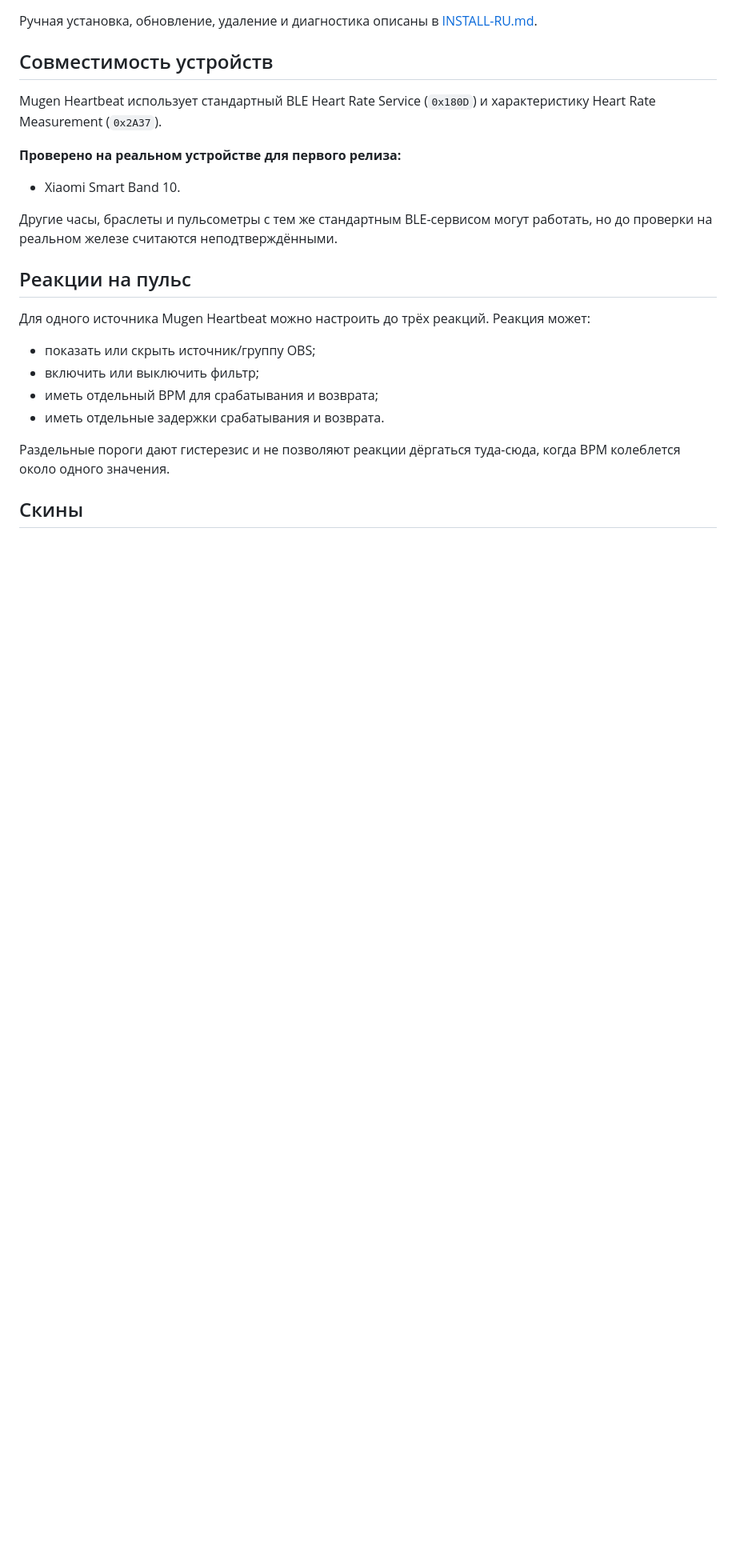
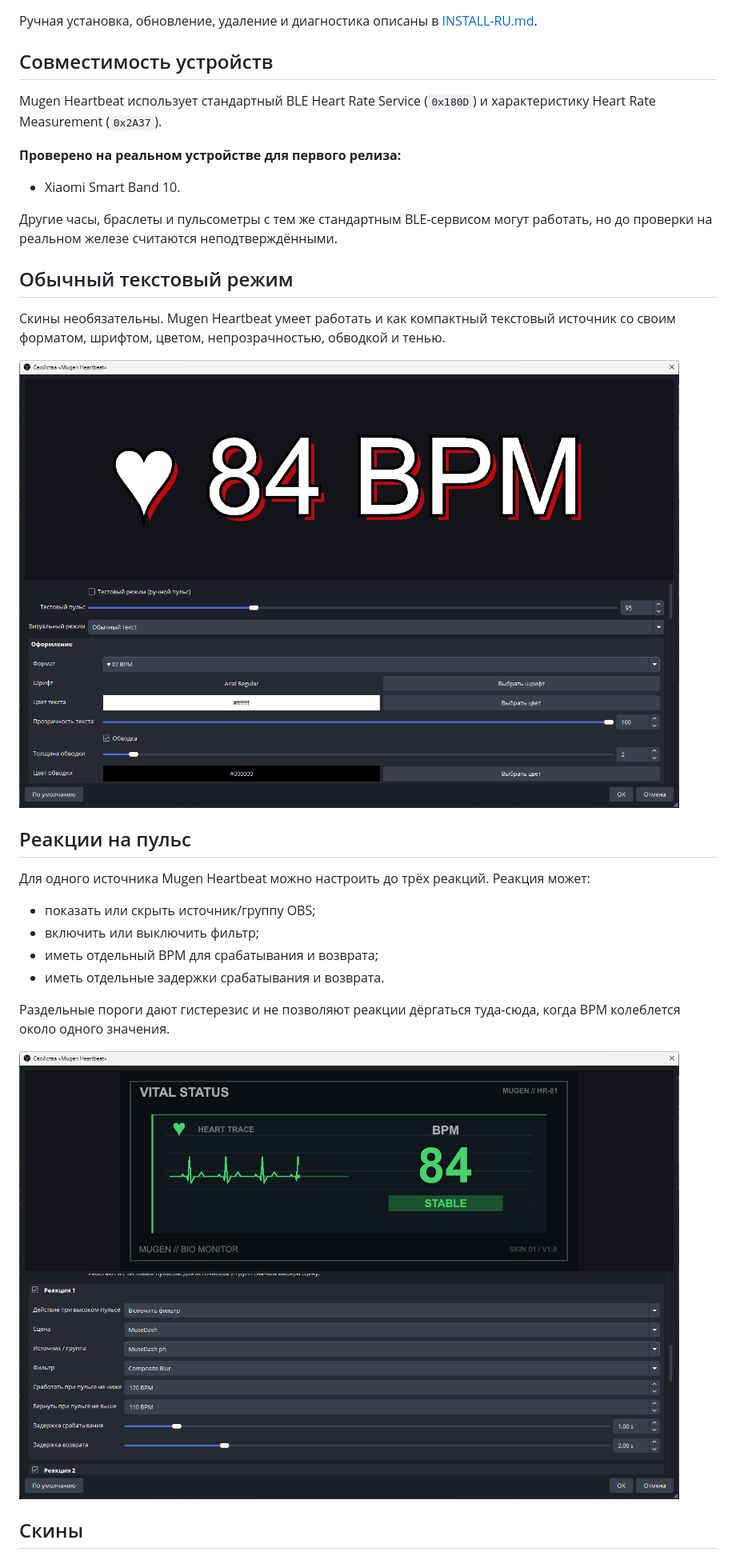
Before and after one commit to Mugen-Art-Lab/Mugen-Heartbeat, a Markdown page: README-RU.md, the part around one of its changes. Shown at 80% size. GitHub-like rendering; pictures changed too: previews/bpm-reaction-settings.png (added), previews/plain-text-mode.png (added); blank space fills up the shorter version.

```diff
--- a/README-RU.md
+++ b/README-RU.md
@@ -83,6 +96,14 @@ Mugen Heartbeat использует стандартный BLE Heart Rate Servi
 Другие часы, браслеты и пульсометры с тем же стандартным BLE-сервисом могут
 работать, но до проверки на реальном железе считаются неподтверждёнными.
 
+
+## Обычный текстовый режим
+
+Скины необязательны. Mugen Heartbeat умеет работать и как компактный текстовый
+источник со своим форматом, шрифтом, цветом, непрозрачностью, обводкой и тенью.
+
+![Обычный текстовый режим](previews/plain-text-mode.png)
+
 ## Реакции на пульс
 
 Для одного источника Mugen Heartbeat можно настроить до трёх реакций. Реакция
@@ -96,4 +117,7 @@ Mugen Heartbeat использует стандартный BLE Heart Rate Servi
 Раздельные пороги дают гистерезис и не позволяют реакции дёргаться туда-сюда,
 когда BPM колеблется около одного значения.
 
+
+![Настройки реакции OBS на пульс](previews/bpm-reaction-settings.png)
+
 ## Скины
```
Also changed, not shown: other parts of README-RU.md (+18 -3 lines), README.md (+29 -3 lines), previews/bio-monitor-overlay.png (added), previews/heartbeat-lite-overlay.png (added), previews/skins-and-settings.png (added), 1 other file.
